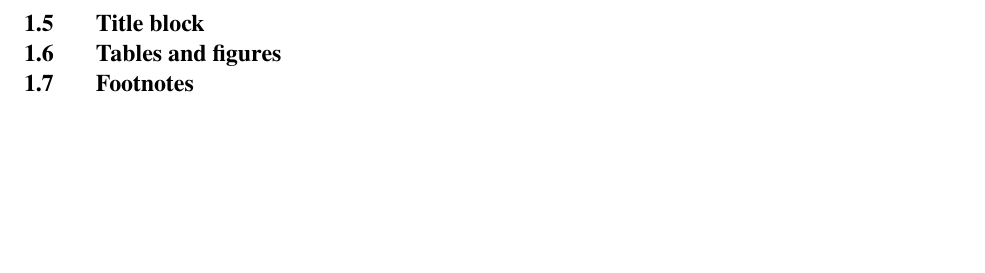
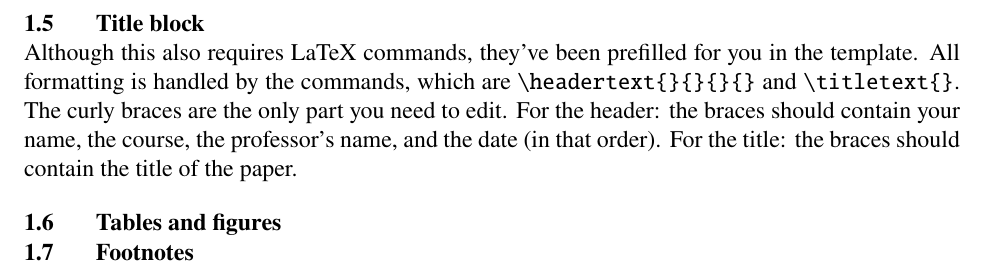
Before and after one commit to trholdridge/ling-style-template, a LaTeX document (ling-analysis-demo.tex): part of page 2 of 2, cut so that both start at the same text, the shorter picture padded with empty space. Compiled offline with pdfLaTeX.

Commit message:
wrote demo section 1.5

```diff
--- a/ling-analysis-demo.tex
+++ b/ling-analysis-demo.tex
@@ -65,6 +65,7 @@
 	Creating further subsections is easy too---use \verb|\subsection{My subsection title}| and \verb|\subsubsection{My subsubsection title}|. As mentioned above, the numbering happens automatically, you just need to worry about what your section title will be.
 
 	\subsection{Title block}
+	Although this also requires LaTeX commands, they've been prefilled for you in the template. All formatting is handled by the commands, which are \verb|\headertext{}{}{}{}| and \verb|\titletext{}|. The curly braces are the only part you need to edit. For the header: the braces should contain your name, the course, the professor's name, and the date (in that order). For the title: the braces should contain the title of the paper.
 
 	\subsection{Tables and figures}
 
```
Also changed, not shown: ling-analysis-demo.pdf.
